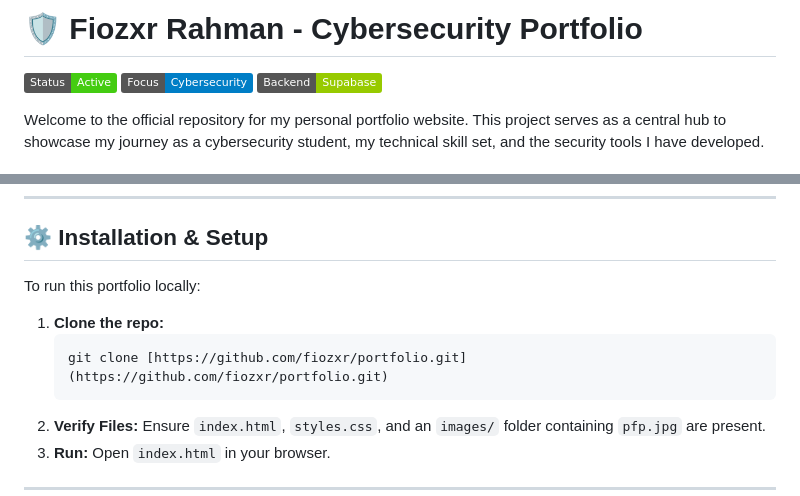
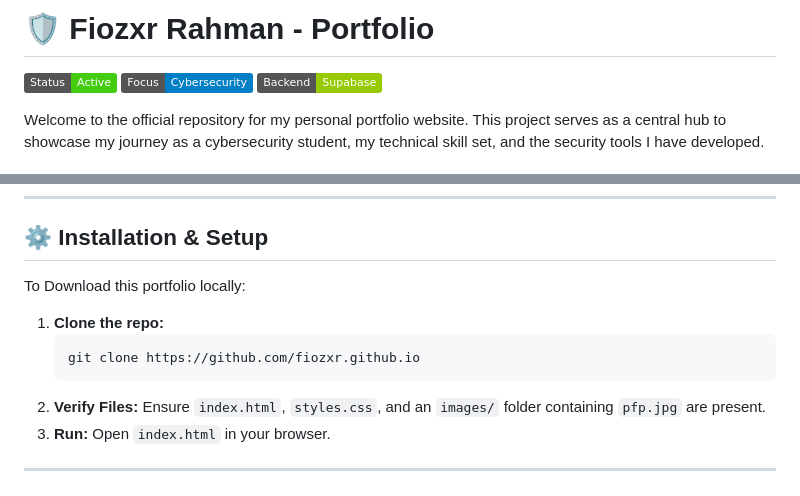
Before and after one commit to fiozxr/fiozxr.github.io, a Markdown page: README.md, 2 parts joined by grey strips. Rendered like a GitHub page; badges without logos.

Commit message:
Revise README for portfolio focus and instructions
Updated README to reflect portfolio focus and clone URL.

````diff
--- a/README.md
+++ b/README.md
@@ -1,4 +1,4 @@
-# 🛡️ Fiozxr Rahman - Cybersecurity Portfolio
+# 🛡️ Fiozxr Rahman - Portfolio
 
 ![Status](https://img.shields.io/badge/Status-Active-success)
 ![Focus](https://img.shields.io/badge/Focus-Cybersecurity-blue)
@@ -52,11 +52,11 @@ This repository highlights the following security tools I have developed:
 
 ## ⚙️ Installation & Setup
 
-To run this portfolio locally:
+To Download this portfolio locally:
 
 1.  **Clone the repo:**
     ```bash
-    git clone [https://github.com/fiozxr/portfolio.git](https://github.com/fiozxr/portfolio.git)
+    git clone https://github.com/fiozxr.github.io
     ```
 2.  **Verify Files:** Ensure `index.html`, `styles.css`, and an `images/` folder containing `pfp.jpg` are present.
 3.  **Run:** Open `index.html` in your browser.
````
